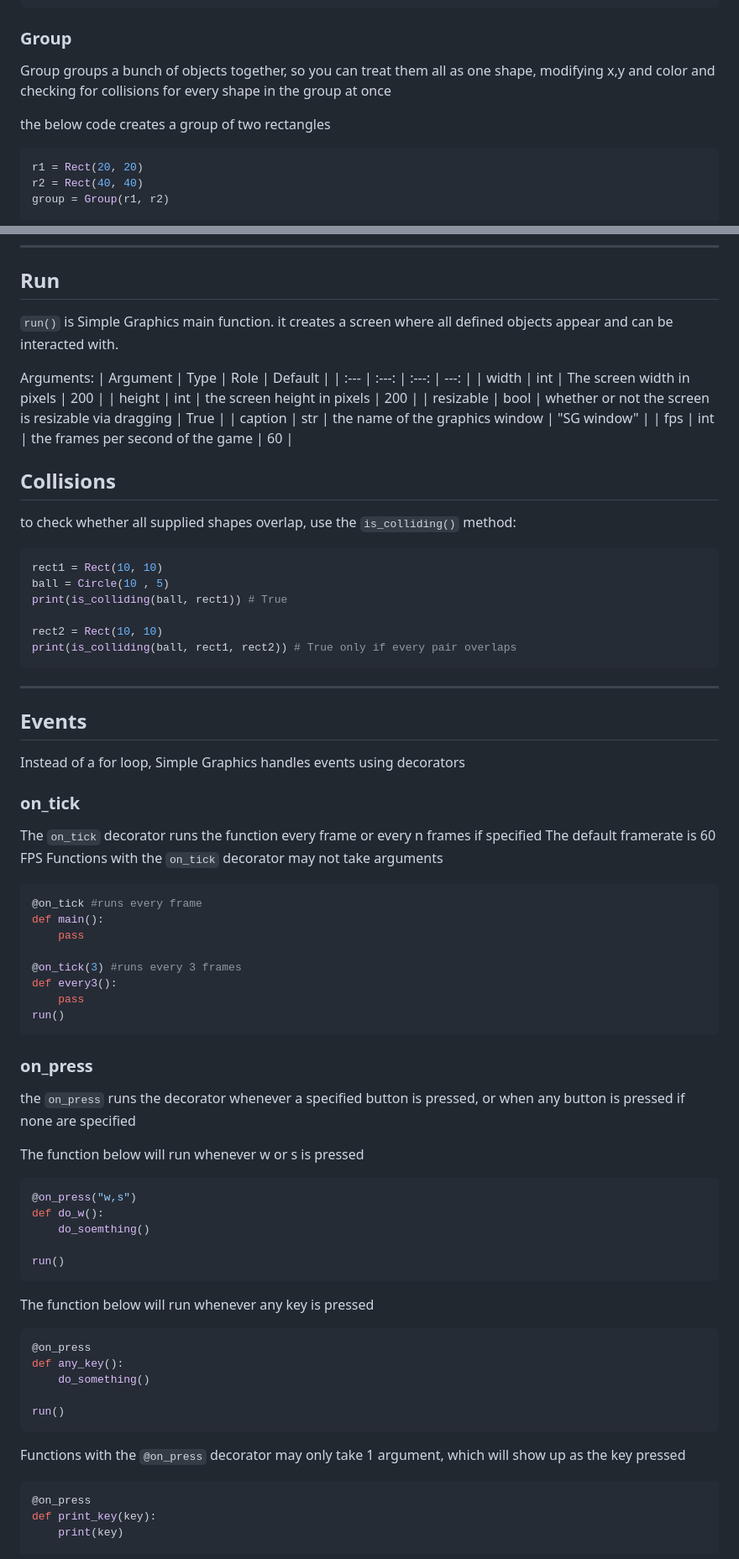
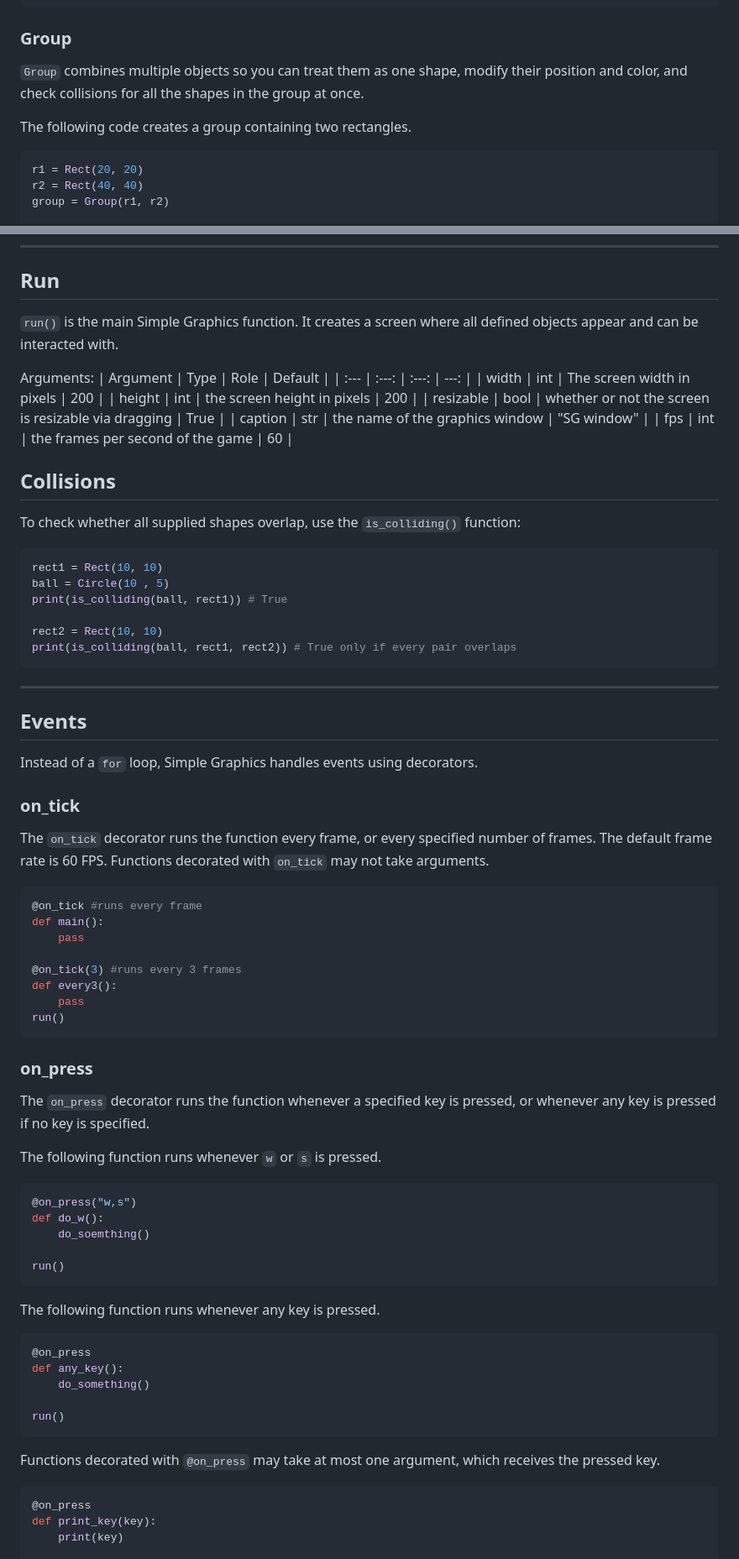
Before and after one commit to Max-Hillyer/Simple_graphics, a Markdown page: README.md, 2 parts joined by grey strips. Shown at 84% size. Drawn GitHub-style.

````diff
--- a/README.md
+++ b/README.md
@@ -159,9 +159,9 @@ line.rotate(90, around=(75, 50))
 ```
 
 ### Group
-Group groups a bunch of objects together, so you can treat them all as one shape, modifying x,y and color and checking for collisions for every shape in the group at once
+`Group` combines multiple objects so you can treat them as one shape, modify their position and color, and check collisions for all the shapes in the group at once.
 
-the below code creates a group of two rectangles
+The following code creates a group containing two rectangles.
 ```python
 r1 = Rect(20, 20)
 r2 = Rect(40, 40)
@@ -201,8 +201,8 @@ group.remove(r2, t1)
 ---
 
 ## Run
-`run()` is Simple Graphics main function.
-it creates a screen where all defined objects appear and can be interacted with.
+`run()` is the main Simple Graphics function.
+It creates a screen where all defined objects appear and can be interacted with.
 
 Arguments:
 | Argument | Type | Role | Default |
@@ -216,7 +216,7 @@ Arguments:
 
 ## Collisions
 
-to check whether all supplied shapes overlap, use the `is_colliding()` method:
+To check whether all supplied shapes overlap, use the `is_colliding()` function:
 ```python
 rect1 = Rect(10, 10)
 ball = Circle(10 , 5)
@@ -228,11 +228,11 @@ print(is_colliding(ball, rect1, rect2)) # True only if every pair overlaps
 ---
 ## Events
 
-Instead of a for loop, Simple Graphics handles events using decorators
+Instead of a `for` loop, Simple Graphics handles events using decorators.
 ### on_tick
-The `on_tick` decorator runs the function every frame or every n frames if specified
-The default framerate is 60 FPS
-Functions with the `on_tick` decorator may not take arguments
+The `on_tick` decorator runs the function every frame, or every specified number of frames.
+The default frame rate is 60 FPS.
+Functions decorated with `on_tick` may not take arguments.
 ```python
 @on_tick #runs every frame
 def main():
@@ -246,9 +246,9 @@ run()
 
 ### on_press
 
-the `on_press` runs the decorator whenever a specified button is pressed, or when any button is pressed if none are specified
+The `on_press` decorator runs the function whenever a specified key is pressed, or whenever any key is pressed if no key is specified.
 
-The function below will run whenever w or s is pressed
+The following function runs whenever `w` or `s` is pressed.
 ```python
 @on_press("w,s")
 def do_w():
@@ -257,7 +257,7 @@ def do_w():
 run()
 ```
 
-The function below will run whenever any key is pressed
+The following function runs whenever any key is pressed.
 ```python
 @on_press
 def any_key():
@@ -266,7 +266,7 @@ def any_key():
 run()
 ```
 
-Functions with the `@on_press` decorator may only take 1 argument, which will show up as the key pressed
+Functions decorated with `@on_press` may take at most one argument, which receives the pressed key.
 ```python
 @on_press
 def print_key(key):
````
Also changed, not shown: other parts of README.md (+27 -27 lines).
